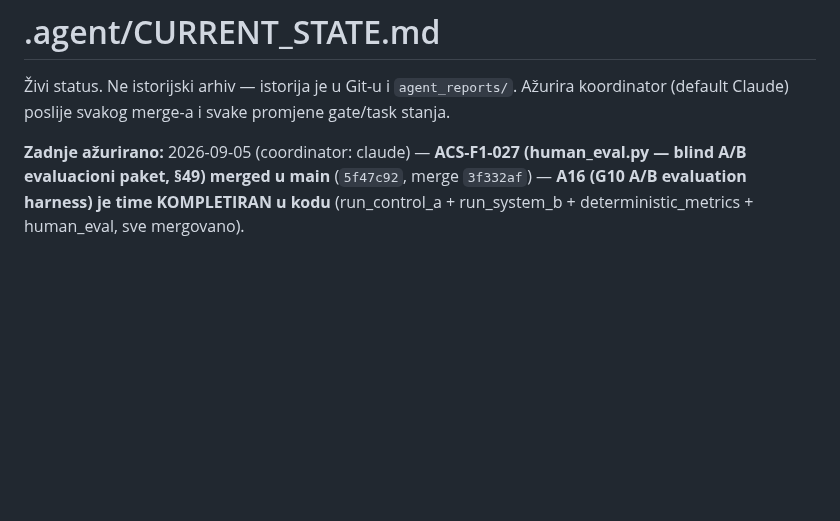
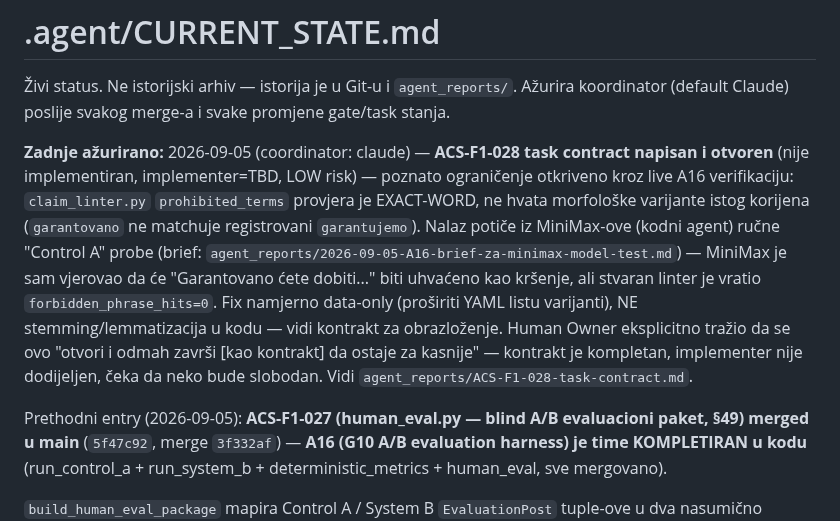
Before and after one commit to Rade69/AI-Campaing-Studio, a Markdown page: .agent/CURRENT_STATE.md, the part around the change. Drawn GitHub-style; blank space fills up the shorter version.

```diff
--- a/.agent/CURRENT_STATE.md
+++ b/.agent/CURRENT_STATE.md
@@ -3,7 +3,20 @@
 Živi status. Ne istorijski arhiv — istorija je u Git-u i `agent_reports/`.
 Ažurira koordinator (default Claude) poslije svakog merge-a i svake promjene gate/task stanja.
 
-**Zadnje ažurirano:** 2026-09-05 (coordinator: claude) — **ACS-F1-027 (human_eval.py —
+**Zadnje ažurirano:** 2026-09-05 (coordinator: claude) — **ACS-F1-028 task contract napisan i
+otvoren** (nije implementiran, implementer=TBD, LOW risk) — poznato ograničenje otkriveno kroz
+live A16 verifikaciju: `claim_linter.py` `prohibited_terms` provjera je EXACT-WORD, ne hvata
+morfološke varijante istog korijena (`garantovano` ne matchuje registrovani `garantujemo`).
+Nalaz potiče iz MiniMax-ove (kodni agent) ručne "Control A" probe (brief:
+`agent_reports/2026-09-05-A16-brief-za-minimax-model-test.md`) — MiniMax je sam vjerovao da će
+"Garantovano ćete dobiti..." biti uhvaćeno kao kršenje, ali stvaran linter je vratio
+`forbidden_phrase_hits=0`. Fix namjerno data-only (proširiti YAML listu varijanti), NE
+stemming/lemmatizacija u kodu — vidi kontrakt za obrazloženje. Human Owner eksplicitno tražio da
+se ovo "otvori i odmah završi [kao kontrakt] da ostaje za kasnije" — kontrakt je kompletan,
+implementer nije dodijeljen, čeka da neko bude slobodan. Vidi
+`agent_reports/ACS-F1-028-task-contract.md`.
+
+Prethodni entry (2026-09-05): **ACS-F1-027 (human_eval.py —
 blind A/B evaluacioni paket, §49) merged u main** (`5f47c92`, merge `3f332af`) — **A16 (G10 A/B
 evaluation harness) je time KOMPLETIRAN u kodu** (run_control_a + run_system_b +
 deterministic_metrics + human_eval, sve mergovano).
```
Also changed, not shown: agent_reports/ACS-F1-028-task-contract.md (added, +154 -0 lines).
